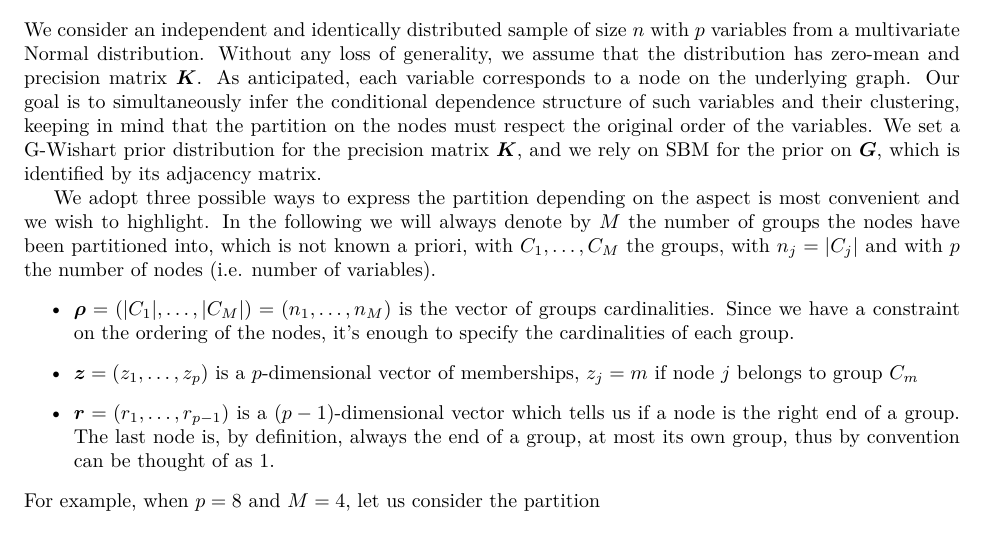
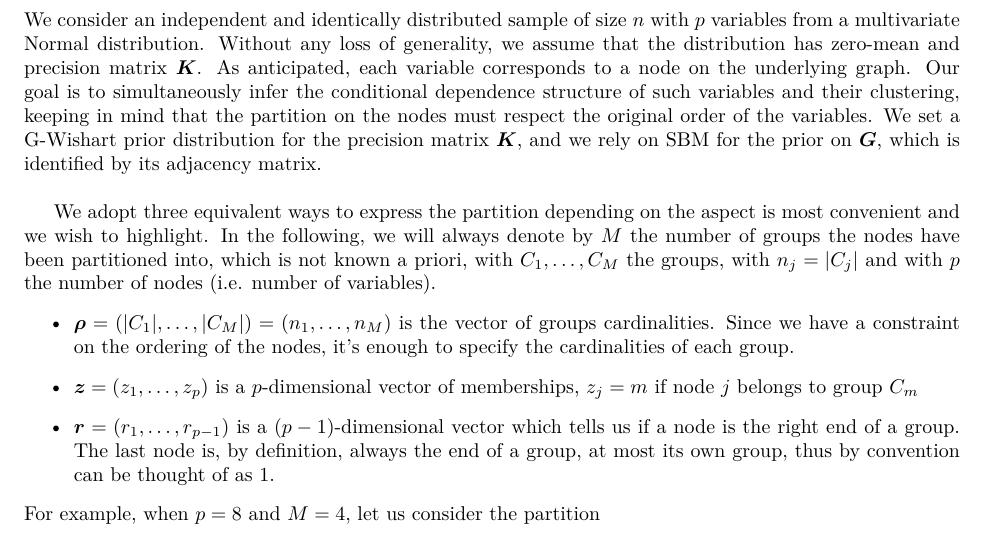
Before and after one commit to teobucci/bayesian-statistics-project, a LaTeX paper (report/main.tex, which reads report/content.tex): part of page 3 of 10, cut so that both start at the same text. Compiled offline with XeLaTeX.

Commit message:
small fix

```diff
--- a/report/content.tex
+++ b/report/content.tex
@@ -26,10 +26,10 @@ In the next two sections, we introduce the proposed model and describe the sampl
 %THE MODEL---------------------------------------------------------------
 \section{Proposed Model}
 
-We consider an independent and identically distributed sample of size $n$ with $p$ variables from a multivariate Normal distribution. Without any loss of generality, we assume that the distribution has zero-mean and precision matrix $\bm{K}$. As anticipated, each variable corresponds to a node on the underlying graph. Our goal is to simultaneously infer the conditional dependence structure of such variables and their clustering, keeping in mind that the partition on the nodes must respect the original order of the variables. We set a G-Wishart prior distribution for the precision matrix $\bm{K}$, and we rely on \gls{sbm} for the prior on $\bm{G}$, which is identified by its adjacency matrix.
+We consider an independent and identically distributed sample of size $n$ with $p$ variables from a multivariate Normal distribution. Without any loss of generality, we assume that the distribution has zero-mean and precision matrix $\bm{K}$. As anticipated, each variable corresponds to a node on the underlying graph. Our goal is to simultaneously infer the conditional dependence structure of such variables and their clustering, keeping in mind that the partition on the nodes must respect the original order of the variables. We set a G-Wishart prior distribution for the precision matrix $\bm{K}$, and we rely on \gls{sbm} for the prior on $\bm{G}$, which is identified by its adjacency matrix.\\
 
 %SBM
-We adopt three possible ways to express the partition depending on the aspect is most convenient and we wish to highlight. In the following we will always denote by $M$ the number of groups the nodes have been partitioned into, which is not known a priori, with $C_{1}, \dotsc, C_{M}$ the groups, with $n_{j} = |C_{j}|$ and with $p$ the number of nodes (i.e. number of variables).
+We adopt three equivalent ways to express the partition depending on the aspect is most convenient and we wish to highlight. In the following, we will always denote by $M$ the number of groups the nodes have been partitioned into, which is not known a priori, with $C_{1}, \dotsc, C_{M}$ the groups, with $n_{j} = |C_{j}|$ and with $p$ the number of nodes (i.e. number of variables).
 \begin{itemize}
 \item $\bm{\rho} =( |C_{1}| ,\dotsc ,|C_{M}|) =( n_{1} ,\dotsc ,n_{M})$ is the vector of groups cardinalities. Since we have a constraint on the ordering of the nodes, it's enough to specify the cardinalities of each group.
 \item $\bm{z} =( z_{1} ,\dotsc ,z_{p})$ is a $p$-dimensional vector of memberships, $z_{j} =m$ if node $j$ belongs to group $C_{m}$
```
